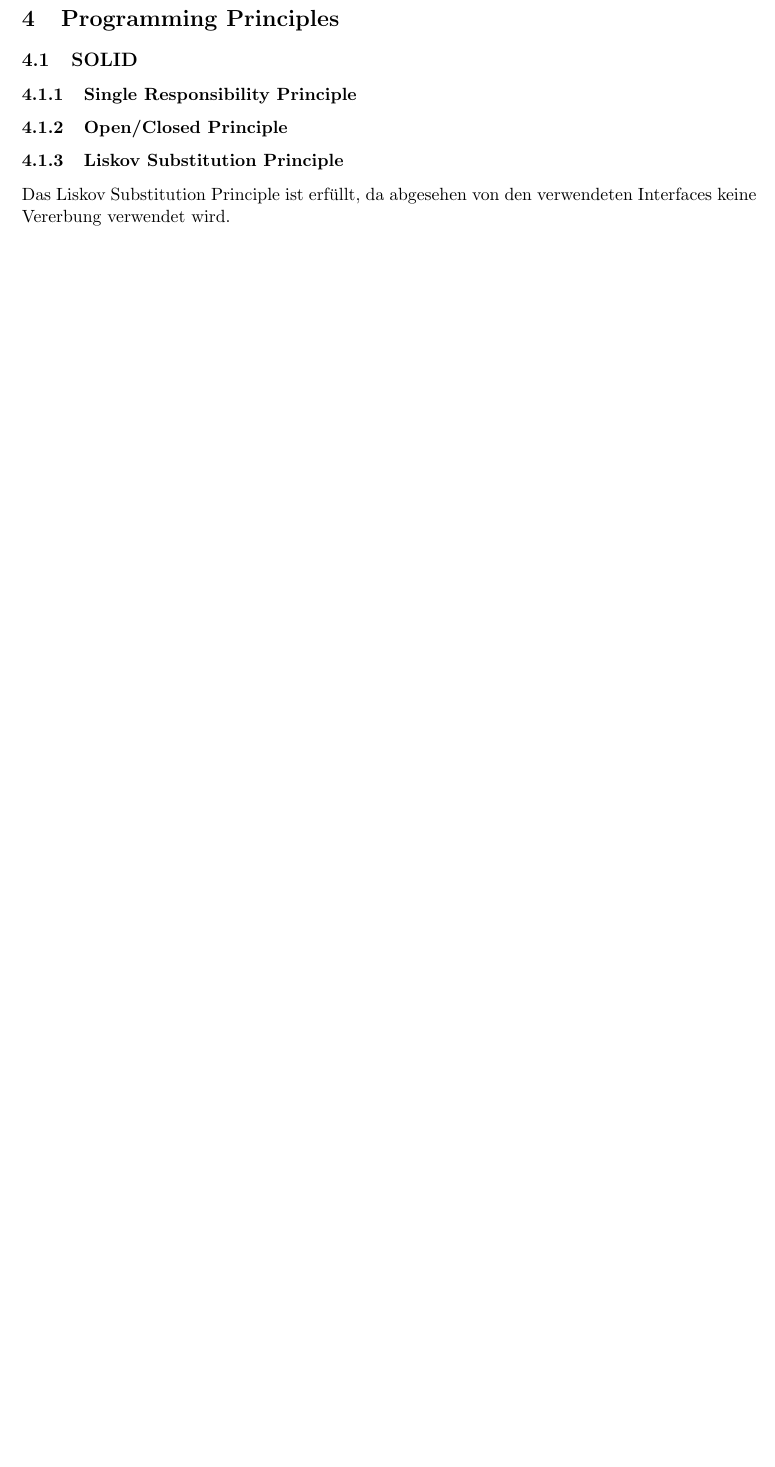
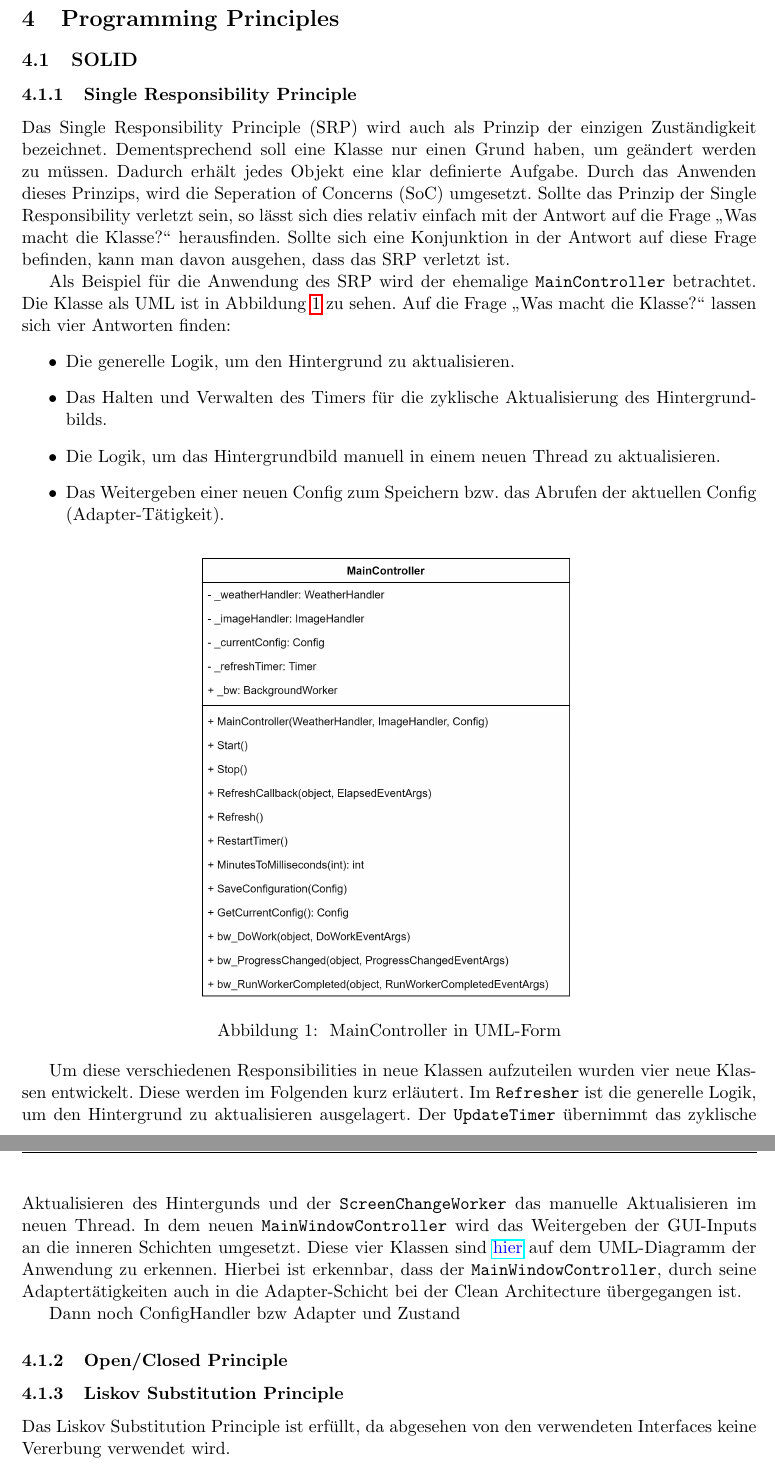
Before and after one commit to gierle/WeatherWallpaperDocumentation, a LaTeX document (Dokumentation WeatherWallpaper.tex, which reads programming_principles.tex): part of page 9 of 14 before the commit and two parts of pages 9 and 10 of 15 after it, the two joined at a grey line, cut so that both start at the same text, the shorter picture padded with empty space. Compiled offline with pdfLaTeX.

Commit message:
Added first major part of SRP

```diff
--- a/Dokumentation WeatherWallpaper.tex
+++ b/Dokumentation WeatherWallpaper.tex
@@ -3,7 +3,7 @@
 \usepackage[german]{babel}
 \usepackage{amsmath}
 \usepackage{amsfonts}
-\usepackage{hyperref}
+\usepackage[urlcolor=blue]{hyperref}
 \usepackage{booktabs}
 \usepackage{setspace}
 \usepackage{threeparttable}
@@ -13,11 +13,11 @@
 \usepackage{icomma}
 \usepackage{float}
 \usepackage{pdfpages}
-\usepackage{hyperref}
 \usepackage[left=2.5cm,right=2.5cm,top=2cm,bottom=3.5cm]{geometry}
 \usepackage{csquotes}
 \usepackage{chngcntr}	% Damit Listings Listing 1.1 etc heißen
 \usepackage{minted}
+\usepackage{xcolor,soul,lipsum}
 \renewcommand\listoflistingscaption{Listings}
 
 \counterwithin{listing}{section} % Korrektes Counting
--- a/programming_principles.tex
+++ b/programming_principles.tex
@@ -1,7 +1,25 @@
 % TODO
 \subsection{SOLID}
 \subsubsection{Single Responsibility Principle}
+Das Single Responsibility Principle (SRP) wird auch als Prinzip der einzigen Zuständigkeit bezeichnet. Dementsprechend soll eine Klasse nur einen Grund haben, um geändert werden zu müssen. Dadurch erhält jedes Objekt eine klar definierte Aufgabe. Durch das Anwenden dieses Prinzips, wird die Seperation of Concerns (SoC) umgesetzt. Sollte das Prinzip der Single Responsibility verletzt sein, so lässt sich dies relativ einfach mit der Antwort auf die Frage \glqq{}Was macht die Klasse?\grqq{} herausfinden. Sollte sich eine Konjunktion in der Antwort auf diese Frage befinden, kann man davon ausgehen, dass das SRP verletzt ist.
 
+Als Beispiel für die Anwendung des SRP wird der ehemalige \texttt{MainController} betrachtet. Die Klasse als UML ist in Abbildung \ref{MainController} zu sehen. Auf die Frage \glqq{}Was macht die Klasse?\grqq{} lassen sich vier Antworten finden:
+\begin{itemize}
+\item Die generelle Logik, um den Hintergrund zu aktualisieren.
+\item Das Halten und Verwalten des Timers für die zyklische Aktualisierung des Hintergrundbilds.
+\item Die Logik, um das Hintergrundbild manuell in einem neuen Thread zu aktualisieren.
+\item Das Weitergeben einer neuen Config zum Speichern bzw. das Abrufen der aktuellen Config (Adapter-Tätigkeit).
+\end{itemize}
+
+\begin{figure}[ht]
+\centering
+\includegraphics[width=0.5\textwidth]{Bilder/MainController}
+\caption[Code Coverage Ergebnisse]{\label{MainController} MainController in UML-Form}
+\end{figure}
+
+Um diese verschiedenen Responsibilities in neue Klassen aufzuteilen wurden vier neue Klassen entwickelt. Diese werden im Folgenden kurz erläutert. Im \texttt{Refresher} ist die generelle Logik, um den Hintergrund zu aktualisieren ausgelagert. Der \texttt{UpdateTimer} übernimmt das zyklische Aktualisieren des Hintergunds und der \texttt{ScreenChangeWorker} das manuelle Aktualisieren im neuen Thread. In dem neuen \texttt{MainWindowController} wird das Weitergeben der GUI-Inputs an die inneren Schichten umgesetzt. Diese vier Klassen sind \href{https://github.com/Bronzila/WeatherWallpaper/blob/master/CleanArchitecturePics/Architektur_Vorher.jpg}{\color{blue}hier} auf dem UML-Diagramm der Anwendung zu erkennen. Hierbei ist erkennbar, dass der \texttt{MainWindowController}, durch seine Adaptertätigkeiten auch in die Adapter-Schicht bei der Clean Architecture übergegangen ist.
+
+Dann noch ConfigHandler bzw Adapter und Zustand
 \subsubsection{Open/Closed Principle}
 
 \subsubsection{Liskov Substitution Principle}
```
Also changed, not shown: Bilder/MainController.jpg (added), Dokumentation WeatherWallpaper.pdf, 1 other file.
